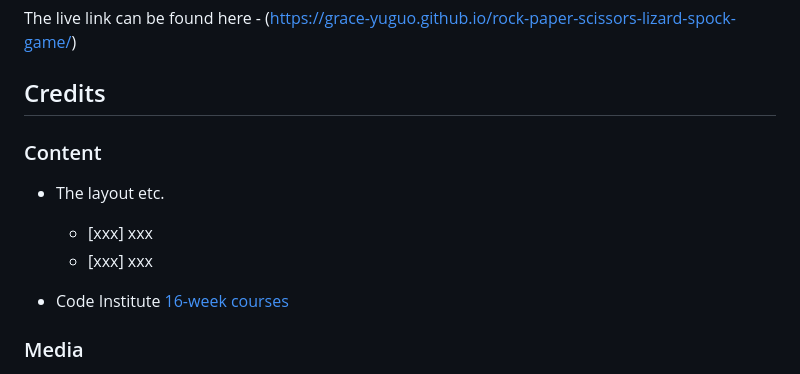
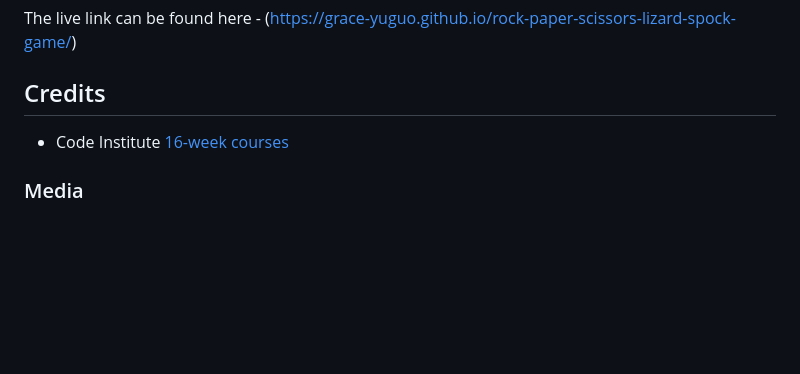
Before and after one commit to Grace-YuGuo/rock-paper-scissors-lizard-spock-game, a Markdown page: README.md, the part around the change. GitHub-like rendering; blank space fills up the shorter version.

Commit message:
clean up readme

```diff
--- a/README.md
+++ b/README.md
@@ -182,12 +182,6 @@ The live link can be found here - (https://grace-yuguo.github.io/rock-paper-scis
 
 ## Credits
 
-### Content
-
-- The layout etc.
-	- [xxx] xxx
-	- [xxx] xxx
-
 - Code Institute [16-week courses](https://learn.codeinstitute.net/ci_program/fsbootcamp231121)
 
 
```
